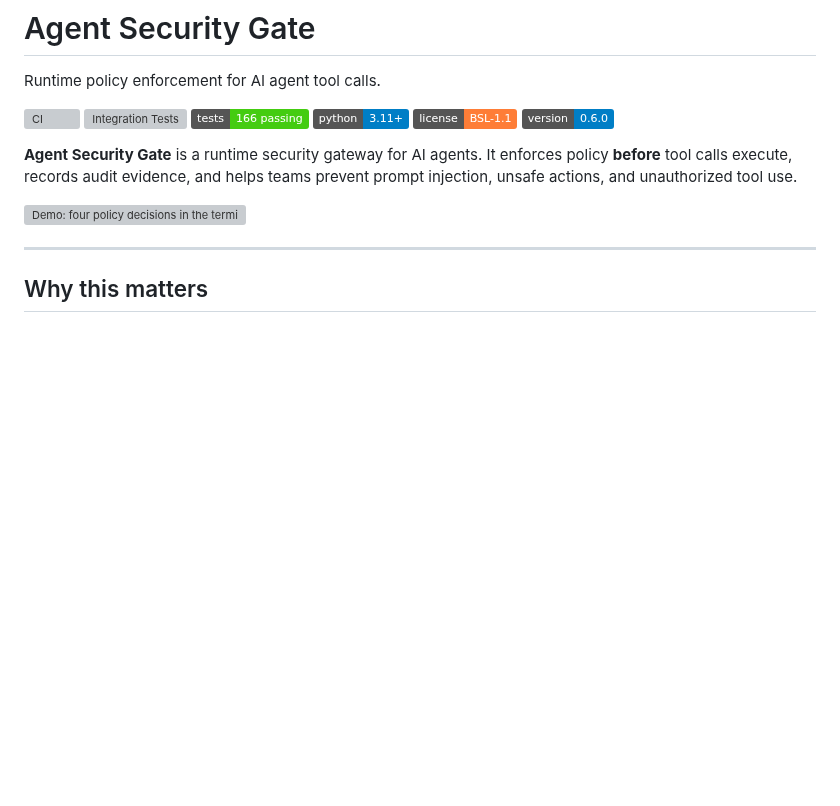
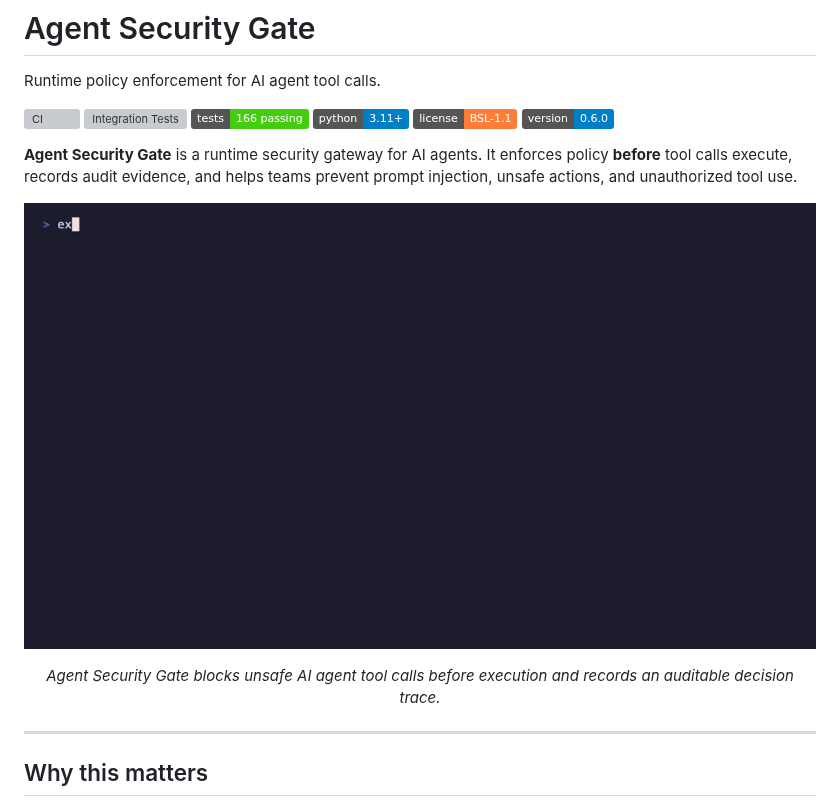
Before and after one commit to giselleevita/agent-security-gate, a Markdown page: README.md, the part around the change. GitHub-like rendering; pictures changed too: docs/assets/asg-demo.gif (added); badges without logos; blank space fills up the shorter version; grey boxes are pictures that could not be loaded.

Commit message:
docs: add agent security gate demo gif
Add VHS-recorded terminal demo showing blocked unsafe tool calls, audit trace, and allowed safe requests.

Co-authored-by: Cursor <cursoragent@cursor.com>

```diff
--- a/README.md
+++ b/README.md
@@ -11,7 +11,11 @@ Runtime policy enforcement for AI agent tool calls.
 
 **Agent Security Gate** is a runtime security gateway for AI agents. It enforces policy **before** tool calls execute, records audit evidence, and helps teams prevent prompt injection, unsafe actions, and unauthorized tool use.
 
-![Demo: four policy decisions in the terminal](docs/assets/demo-terminal.svg)
+<p align="center">
+  <img src="./docs/assets/asg-demo.gif" alt="Agent Security Gate blocking unsafe AI agent tool calls" />
+</p>
+
+<p align="center"><em>Agent Security Gate blocks unsafe AI agent tool calls before execution and records an auditable decision trace.</em></p>
 
 ---
 
```
Also changed, not shown: docs/demo/README.md (added, +26 -0 lines), 2 other files.
